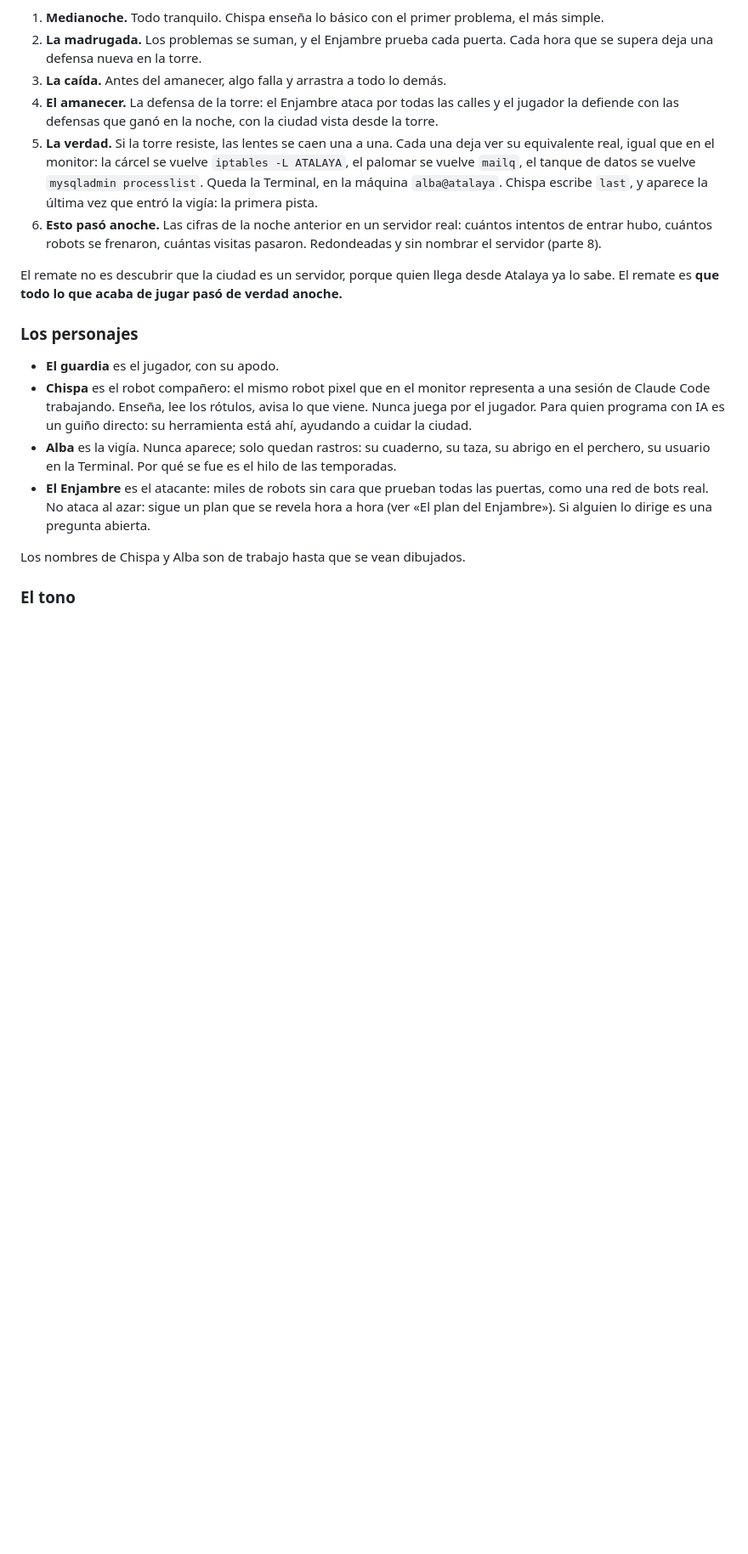
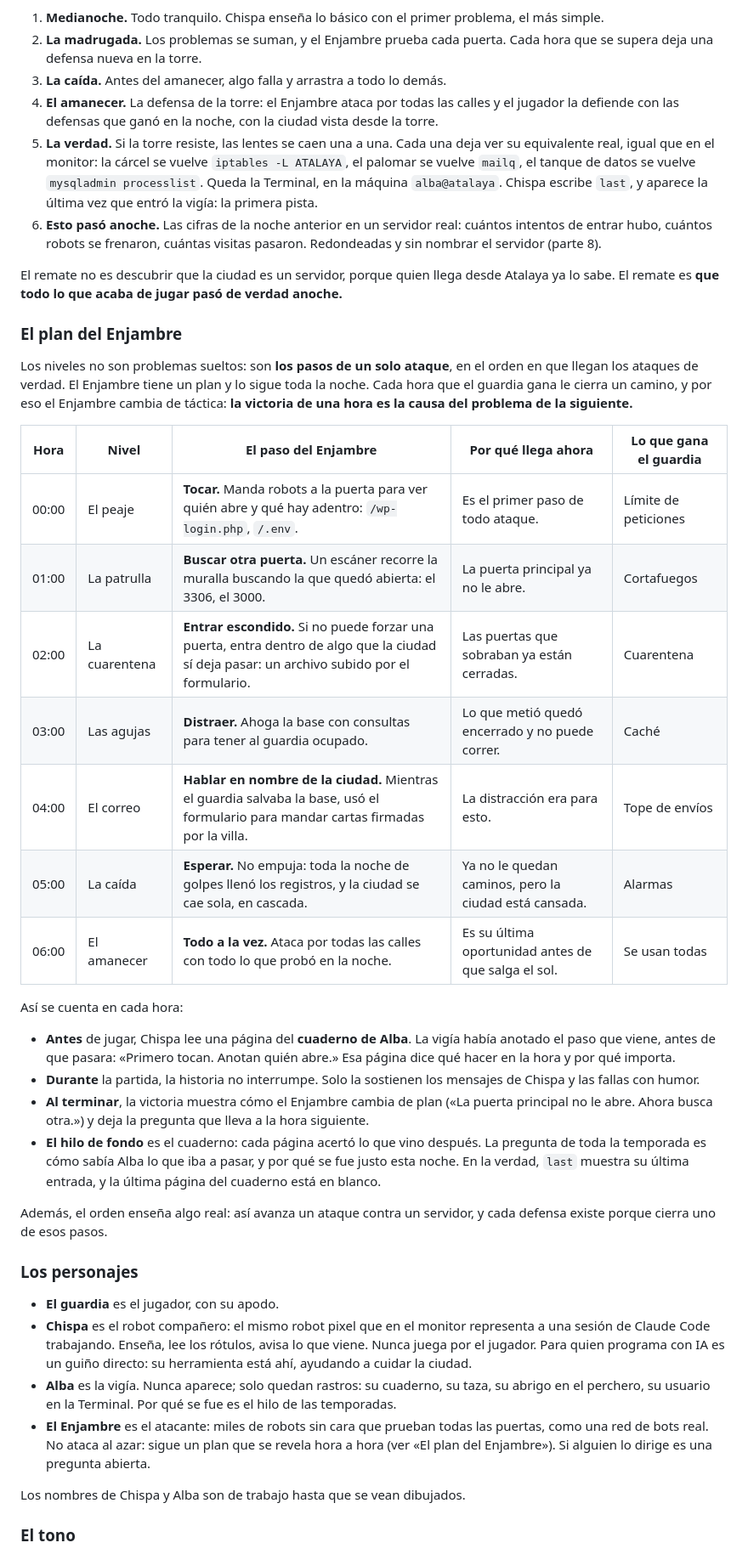
Before and after one commit to neracosu/atalaya-game, a Markdown page: docs/GDD.md, the part around the change. Shown at 85% size. Rendered like a GitHub page; blank space fills up the shorter version.

Commit message:
GDD: la tabla del plan del Enjambre y cómo se cuenta en cada hora
Faltó en el commit anterior, que solo llevaba la línea del Enjambre en los personajes.

Co-Authored-By: Claude Fable 5.1 <noreply@anthropic.com>

```diff
--- a/docs/GDD.md
+++ b/docs/GDD.md
@@ -139,6 +139,29 @@ Cada nivel es una hora de la noche, de medianoche al amanecer. La forma de la no
 6. **Esto pasó anoche.** Las cifras de la noche anterior en un servidor real: cuántos intentos de entrar hubo, cuántos robots se frenaron, cuántas visitas pasaron. Redondeadas y sin nombrar el servidor (parte 8).
 
 El remate no es descubrir que la ciudad es un servidor, porque quien llega desde Atalaya ya lo sabe. El remate es **que todo lo que acaba de jugar pasó de verdad anoche.**
+
+### El plan del Enjambre
+
+Los niveles no son problemas sueltos: son **los pasos de un solo ataque**, en el orden en que llegan los ataques de verdad. El Enjambre tiene un plan y lo sigue toda la noche. Cada hora que el guardia gana le cierra un camino, y por eso el Enjambre cambia de táctica: **la victoria de una hora es la causa del problema de la siguiente.**
+
+| Hora | Nivel | El paso del Enjambre | Por qué llega ahora | Lo que gana el guardia |
+|---|---|---|---|---|
+| 00:00 | El peaje | **Tocar.** Manda robots a la puerta para ver quién abre y qué hay adentro: `/wp-login.php`, `/.env`. | Es el primer paso de todo ataque. | Límite de peticiones |
+| 01:00 | La patrulla | **Buscar otra puerta.** Un escáner recorre la muralla buscando la que quedó abierta: el 3306, el 3000. | La puerta principal ya no le abre. | Cortafuegos |
+| 02:00 | La cuarentena | **Entrar escondido.** Si no puede forzar una puerta, entra dentro de algo que la ciudad sí deja pasar: un archivo subido por el formulario. | Las puertas que sobraban ya están cerradas. | Cuarentena |
+| 03:00 | Las agujas | **Distraer.** Ahoga la base con consultas para tener al guardia ocupado. | Lo que metió quedó encerrado y no puede correr. | Caché |
+| 04:00 | El correo | **Hablar en nombre de la ciudad.** Mientras el guardia salvaba la base, usó el formulario para mandar cartas firmadas por la villa. | La distracción era para esto. | Tope de envíos |
+| 05:00 | La caída | **Esperar.** No empuja: toda la noche de golpes llenó los registros, y la ciudad se cae sola, en cascada. | Ya no le quedan caminos, pero la ciudad está cansada. | Alarmas |
+| 06:00 | El amanecer | **Todo a la vez.** Ataca por todas las calles con todo lo que probó en la noche. | Es su última oportunidad antes de que salga el sol. | Se usan todas |
+
+Así se cuenta en cada hora:
+
+- **Antes** de jugar, Chispa lee una página del **cuaderno de Alba**. La vigía había anotado el paso que viene, antes de que pasara: «Primero tocan. Anotan quién abre.» Esa página dice qué hacer en la hora y por qué importa.
+- **Durante** la partida, la historia no interrumpe. Solo la sostienen los mensajes de Chispa y las fallas con humor.
+- **Al terminar**, la victoria muestra cómo el Enjambre cambia de plan («La puerta principal no le abre. Ahora busca otra.») y deja la pregunta que lleva a la hora siguiente.
+- **El hilo de fondo** es el cuaderno: cada página acertó lo que vino después. La pregunta de toda la temporada es cómo sabía Alba lo que iba a pasar, y por qué se fue justo esta noche. En la verdad, `last` muestra su última entrada, y la última página del cuaderno está en blanco.
+
+Además, el orden enseña algo real: así avanza un ataque contra un servidor, y cada defensa existe porque cierra uno de esos pasos.
 
 ### Los personajes
 
```
